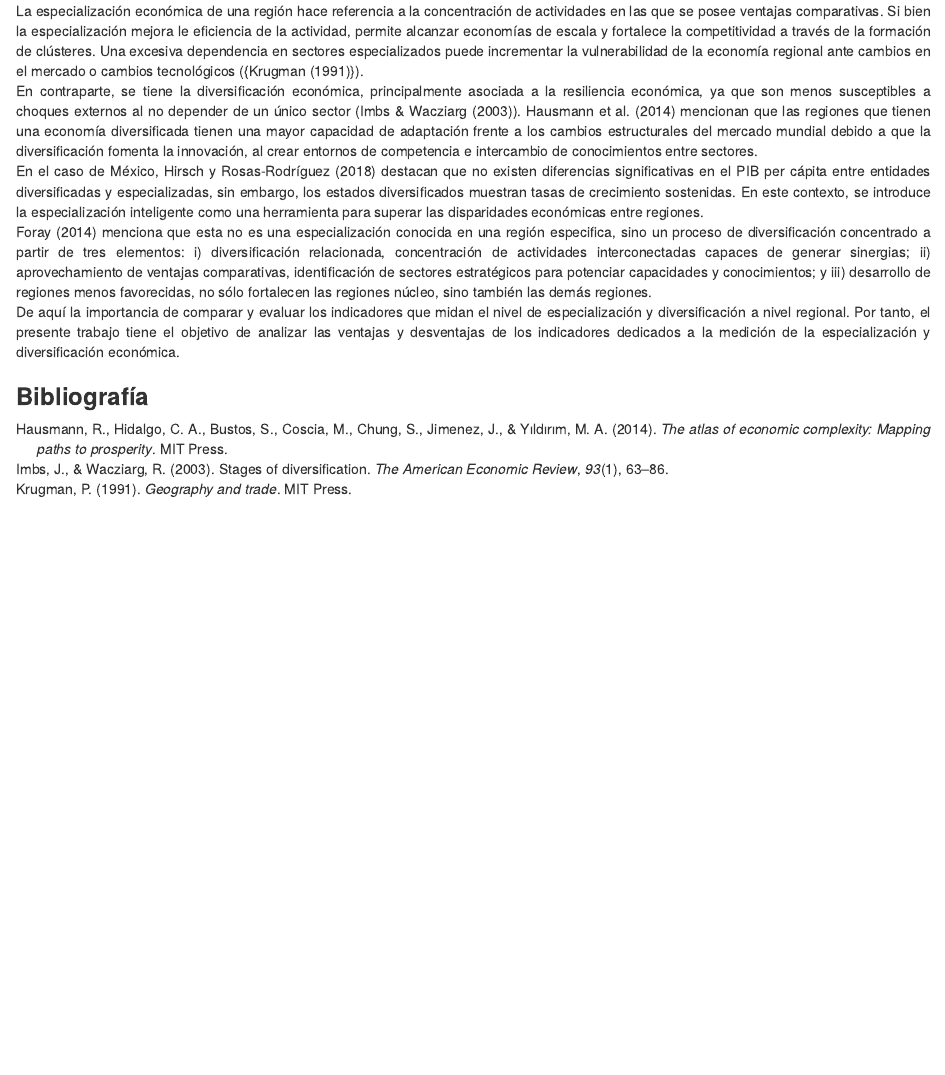
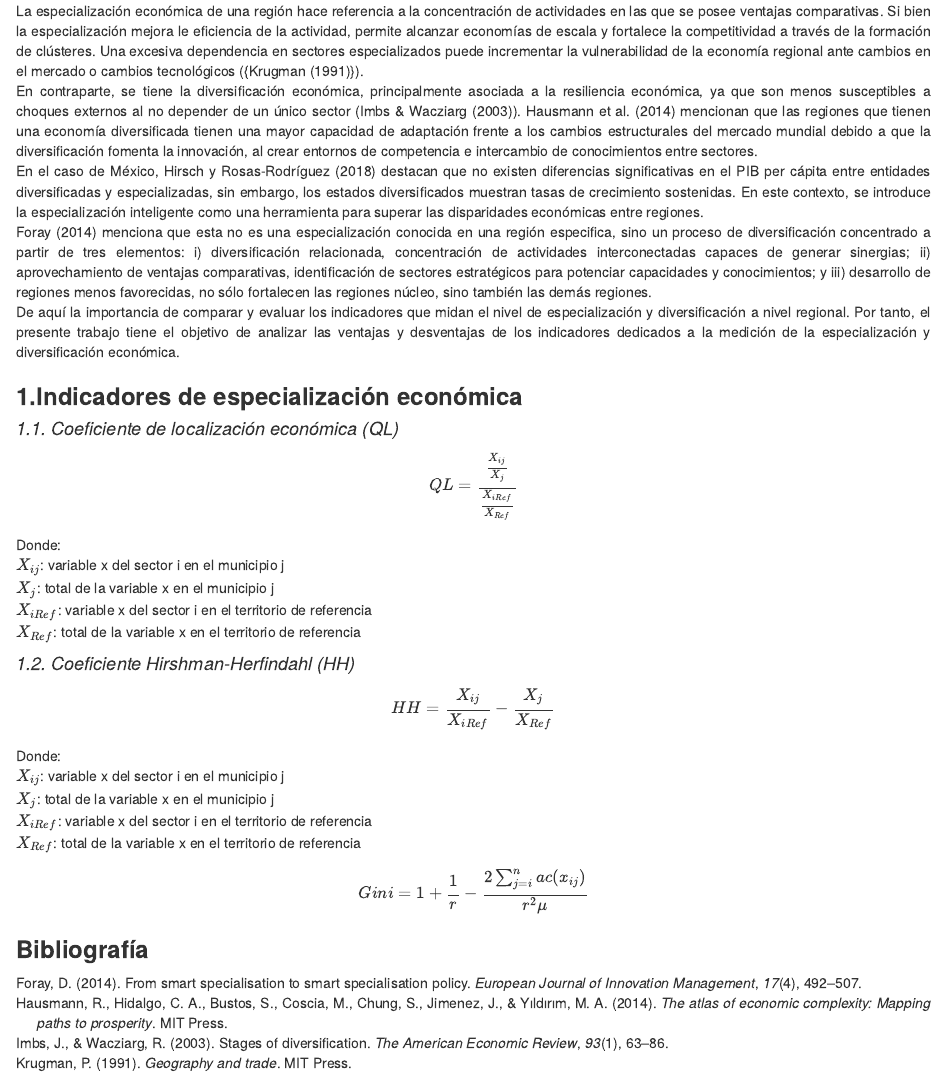
Before and after one commit to LeoPerVic/Ventajas-y-desventajas-de-los-indicadores-de-especializaci-n-y-diversificaci-n-econ-mica, an R Markdown document (Ventajas y desventajas de los indicadores de especialización y diversificación económica.Rmd): the page in a window 1100 px wide, from 220 px down. Rendered offline with R 4.5, knitr and Pandoc, with nearby package versions.

Commit message:
ecuaciones 1,2,3

```diff
--- a/Ventajas y desventajas de los indicadores de especialización y diversificación económica.Rmd
+++ b/Ventajas y desventajas de los indicadores de especialización y diversificación económica.Rmd
@@ -20,8 +20,36 @@ knitr::opts_chunk$set(message = FALSE)
 La especialización económica de una región hace referencia a la concentración de actividades en las que se posee ventajas comparativas. Si bien la especialización mejora le eficiencia de la actividad, permite alcanzar economías de escala y fortalece la competitividad a través de la formación de clústeres. Una excesiva dependencia en sectores especializados puede incrementar la vulnerabilidad de la economía regional ante cambios en el mercado o cambios tecnológicos ({@krugman1991}).\
      En contraparte, se tiene la diversificación económica, principalmente asociada a la resiliencia económica, ya que son menos susceptibles a choques externos al no depender de un único sector (@imbs2003). @hausmann2014 mencionan que las regiones que tienen una economía diversificada tienen una mayor capacidad de adaptación frente a los cambios estructurales del mercado mundial debido a que la diversificación fomenta la innovación, al crear entornos de competencia e intercambio de conocimientos entre sectores.\
      En el caso de México, Hirsch y Rosas-Rodríguez (2018) destacan que no existen diferencias significativas en el PIB per cápita entre entidades diversificadas y especializadas, sin embargo, los estados diversificados muestran tasas de crecimiento sostenidas. En este contexto, se introduce la especialización inteligente como una herramienta para superar las disparidades económicas entre regiones.\
-     Foray (2014) menciona que esta no es una especialización conocida en una región especifica, sino un proceso de diversificación concentrado a partir de tres elementos: i) diversificación relacionada, concentración de actividades interconectadas capaces de generar sinergias; ii) aprovechamiento de ventajas comparativas, identificación de sectores estratégicos para potenciar capacidades y conocimientos; y iii) desarrollo de regiones menos favorecidas, no sólo fortalecen las regiones núcleo, sino también las demás regiones.\
-     De aquí la importancia de comparar y evaluar los indicadores que midan el nivel de especialización y diversificación a nivel regional. Por tanto, el presente trabajo tiene el objetivo de analizar las ventajas y desventajas de los indicadores dedicados a la medición de la especialización y diversificación económica.
+     @foray2014 menciona que esta no es una especialización conocida en una región especifica, sino un proceso de diversificación concentrado a partir de tres elementos: i) diversificación relacionada, concentración de actividades interconectadas capaces de generar sinergias; ii) aprovechamiento de ventajas comparativas, identificación de sectores estratégicos para potenciar capacidades y conocimientos; y iii) desarrollo de regiones menos favorecidas, no sólo fortalecen las regiones núcleo, sino también las demás regiones.\
+     De aquí la importancia de comparar y evaluar los indicadores que midan el nivel de especialización y diversificación a nivel regional. Por tanto, el presente trabajo tiene el objetivo de analizar las ventajas y desventajas de los indicadores dedicados a la medición de la especialización y diversificación económica.\
+
+### **1.Indicadores de especialización económica**
+
+#### *1.1. Coeficiente de localización económica (QL)*
 
 
+$$
+QL = \frac{\frac{X_{ij}}{X_{j}}}{\frac{X_{iRef}}{X_{Ref}}}
+$$
+
+Donde:\
+$X_{ij}$: variable x del sector i en el municipio j \
+$X_j$: total de la variable x en el municipio j \
+$X_{iRef}$: variable x del sector i en el territorio de referencia \
+$X_{Ref}$: total de la variable x en el territorio de referencia \
+
+
+#### *1.2. Coeficiente Hirshman-Herfindahl (HH)*\
+
+$$ HH = {\frac{X_{ij}}{X_{iRef}} - \frac{X_j}{X_{Ref}}} $$
+Donde:\
+$X_{ij}$: variable x del sector i en el municipio j \
+$X_j$: total de la variable x en el municipio j \
+$X_{iRef}$: variable x del sector i en el territorio de referencia \
+$X_{Ref}$: total de la variable x en el territorio de referencia \
+
+$$
+Gini = 1 + \frac{1}{r} - \frac{2 \sum_{j=i}^{n} ac(x_{ij})}{r^2 \mu}
+$$
+
 ### **Bibliografía**
```
Also changed, not shown: Ventajas-y-desventajas-de-los-indicadores-de-especialización-y-diversificación-económica.html.
